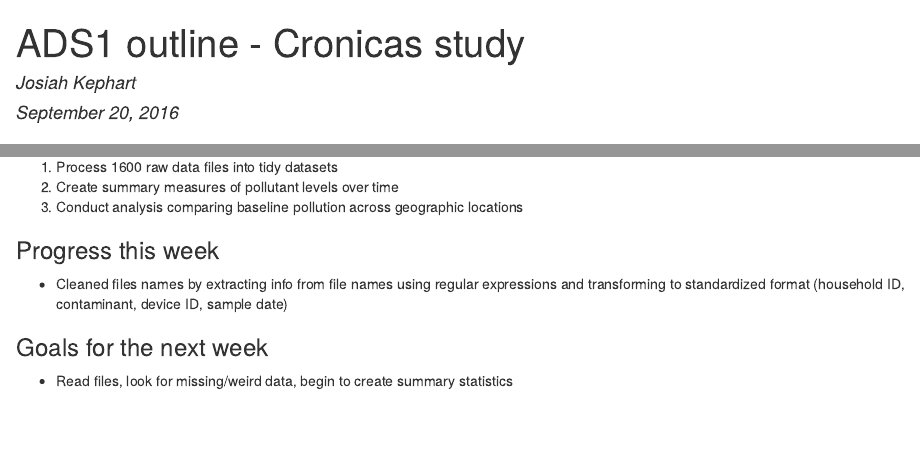
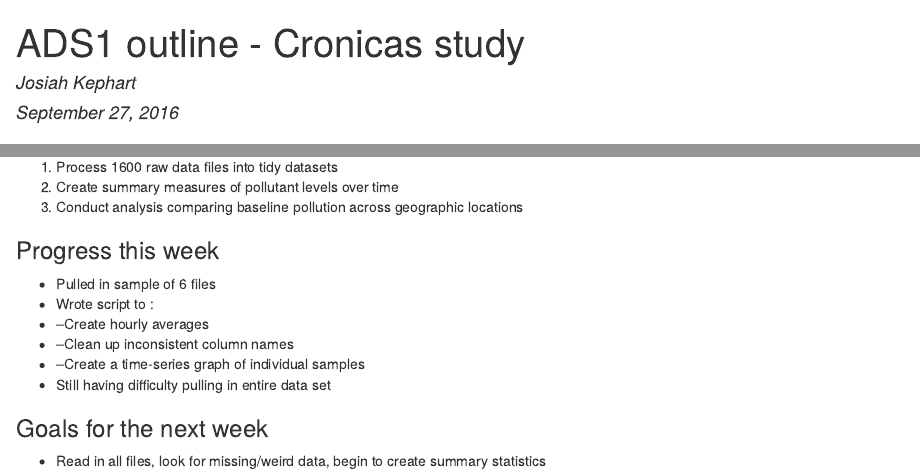
Before and after one commit to jlashk/CronicasAnalysis, an R Markdown document (cronicas_outline.Rmd): the page in a window 1100 px wide, from its top, and a second part further down, joined at a grey line. The pictures show the output file cronicas_outline.html that the author committed with the source, opened offline.

Commit message:
Update for 9/27 lab

```diff
--- a/cronicas_outline.Rmd
+++ b/cronicas_outline.Rmd
@@ -1,7 +1,7 @@
 ---
 title: "ADS1 outline - Cronicas study"
 author: "Josiah Kephart"
-date: "September 20, 2016"
+date: "September 27, 2016"
 output: html_document
 ---
 
@@ -23,8 +23,14 @@ How do levels of PM2.5 and CO compare among houses who use traditional cookstove
 2. Create summary measures of pollutant levels over time
 3. Conduct analysis comparing baseline pollution across geographic locations
 
+
 ###Progress this week
-* Cleaned files names by extracting info from file names using regular expressions and transforming to standardized format (household ID, contaminant, device ID, sample date)
+* Pulled in sample of 6 files
+* Wrote script to :
+* --Create hourly averages
+* --Clean up inconsistent column names
+* --Create a time-series graph of individual samples
+* Still having difficulty pulling in entire data set
 
 ###Goals for the next week
-* Read files, look for missing/weird data, begin to create summary statistics
+* Read in all files, look for missing/weird data, begin to create summary statistics
```
Also changed, not shown: cronicas_outline.html.
